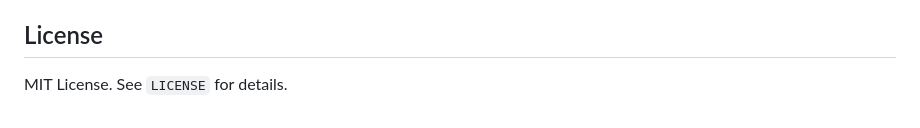
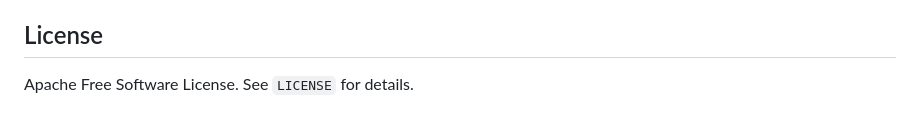
Before and after one commit to RedHatRanger/best_linux_scripts_and_commands, a Markdown page: ansible/callback_plugins/README_v5.md, the part around the change. GitHub-like rendering.

```diff
--- a/ansible/callback_plugins/README_v5.md
+++ b/ansible/callback_plugins/README_v5.md
@@ -204,4 +204,4 @@ To contribute improvements (e.g., support for additional modules, better diff ha
 
 ## License
 
-MIT License. See `LICENSE` for details.
+Apache Free Software License. See `LICENSE` for details.
```
